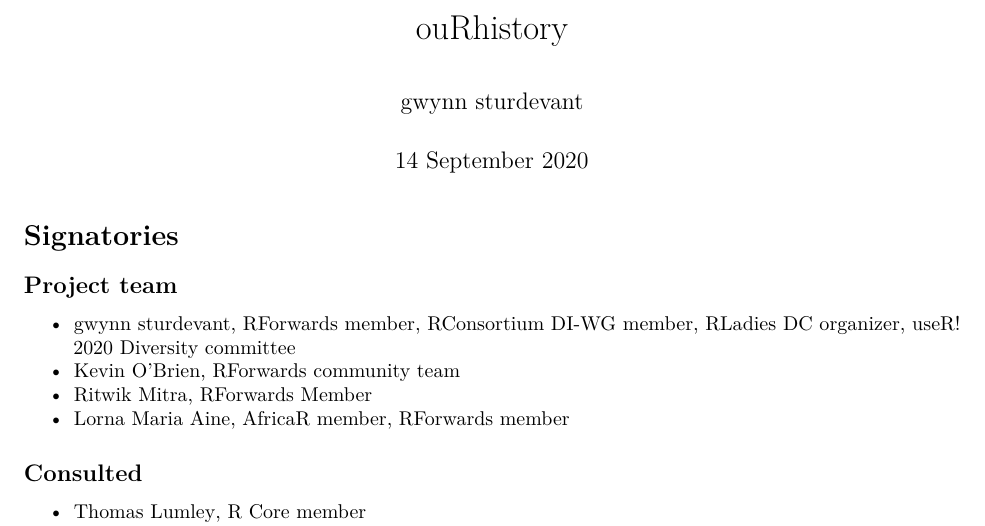
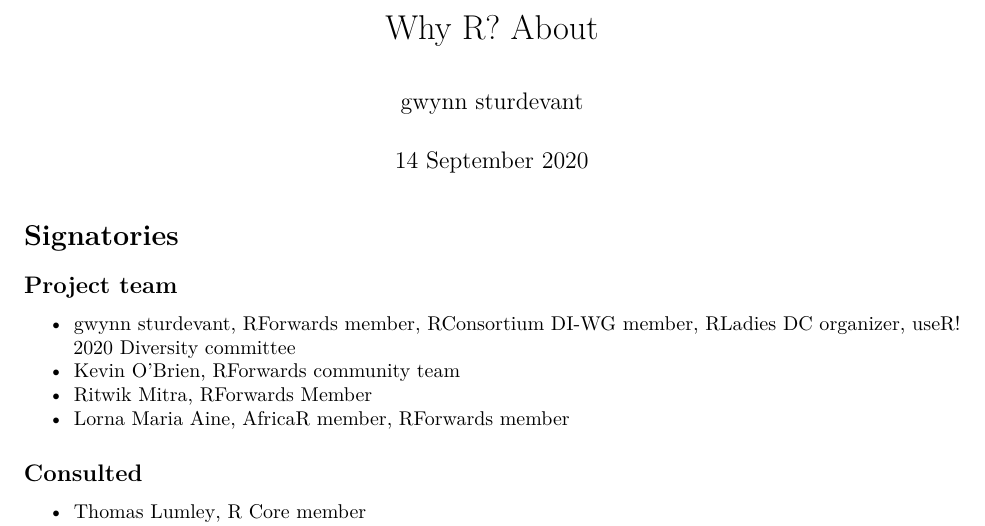
Before and after one commit to DragonflyStats/Projects, an R Markdown document (WhyR/About/isc-proposal.Rmd): part of page 1 of 3, cut at the place of the change. Rendered offline with R 4.5, knitr and Pandoc, then LaTeX, with nearby package versions.

Commit message:
Moving things around

```diff
--- a/WhyR/About/isc-proposal.Rmd
+++ b/WhyR/About/isc-proposal.Rmd
@@ -1,5 +1,5 @@
 ---
-title: "ouRhistory"
+title: "Why R? About "
 author: "gwynn sturdevant"
 date: "14 September 2020"
 output: pdf_document
```
Also changed, not shown: WhyR/About/WhyRSeminars.md (renamed from WhyR/WhyRSeminars.md), WhyR/WhyR-About.md (renamed from WhyR/About/WhyR-About.md), 2 other files.
